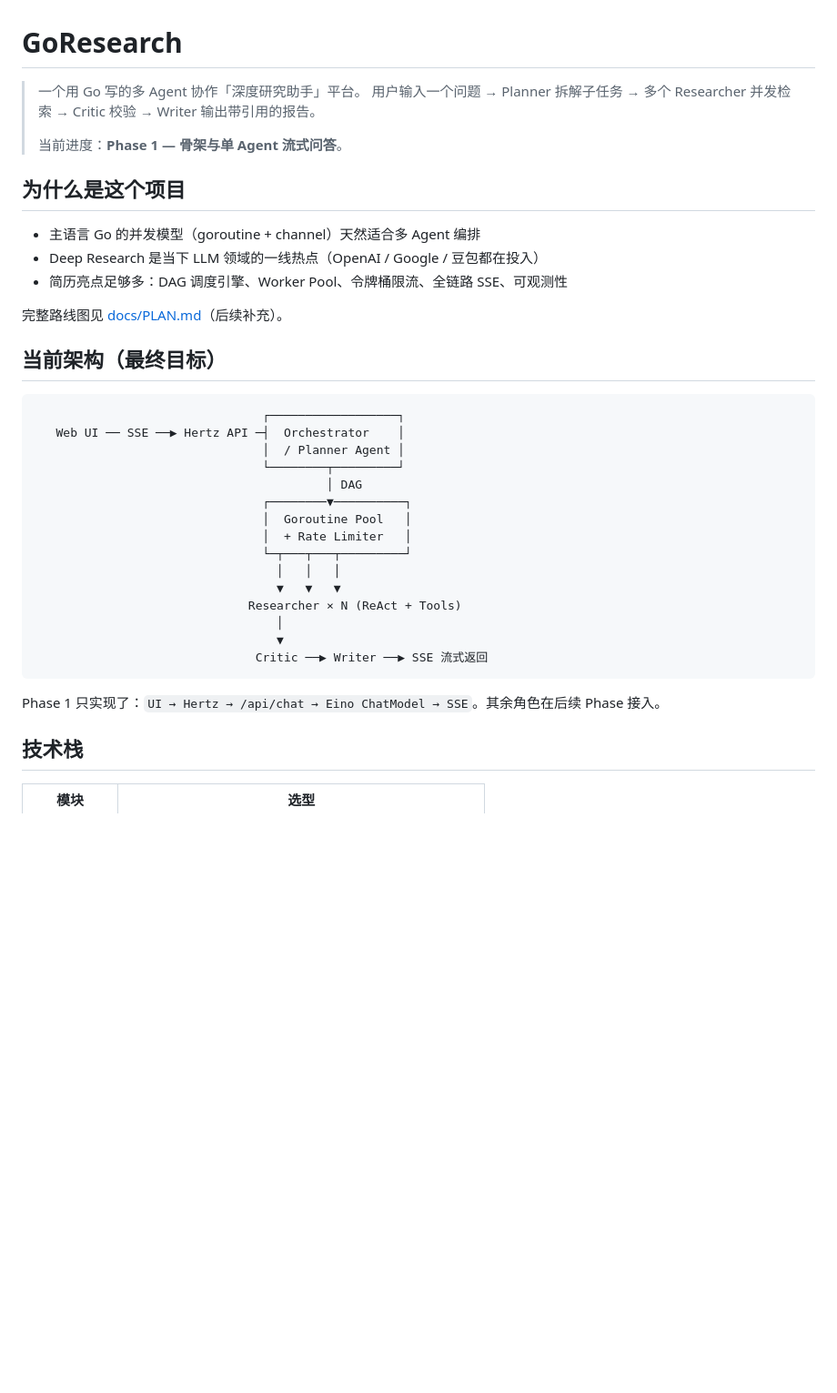
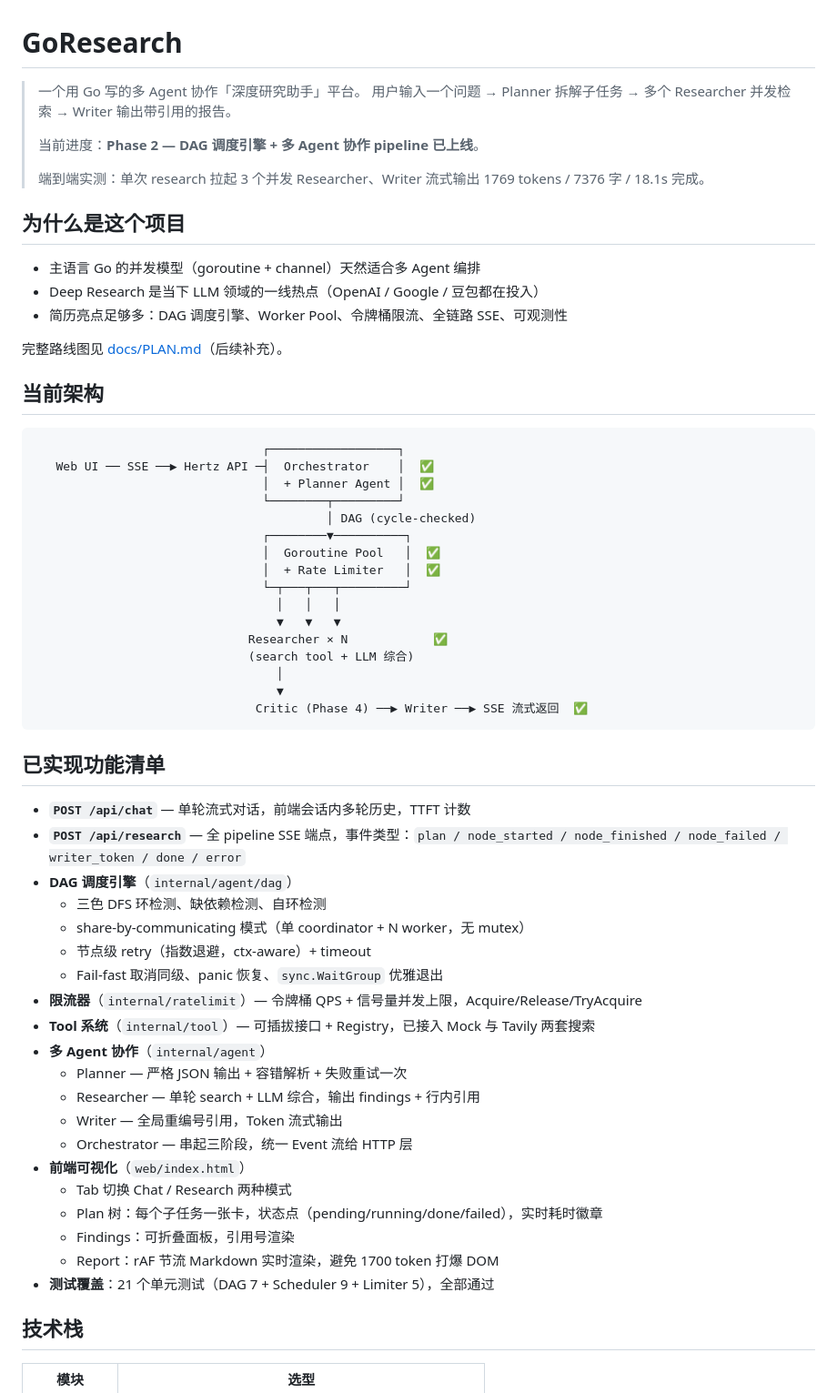
Before and after one commit to guyanxi11/go-research, a Markdown page: README.md, the part around one of its changes. Shown at 91% size. Rendered like a GitHub page; blank space fills up the shorter version.

````diff
--- a/README.md
+++ b/README.md
@@ -1,9 +1,11 @@
 # GoResearch
 
 > 一个用 Go 写的多 Agent 协作「深度研究助手」平台。
-> 用户输入一个问题 → Planner 拆解子任务 → 多个 Researcher 并发检索 → Critic 校验 → Writer 输出带引用的报告。
+> 用户输入一个问题 → Planner 拆解子任务 → 多个 Researcher 并发检索 → Writer 输出带引用的报告。
 >
-> 当前进度：**Phase 1 — 骨架与单 Agent 流式问答**。
+> 当前进度：**Phase 2 — DAG 调度引擎 + 多 Agent 协作 pipeline 已上线**。
+>
+> 端到端实测：单次 research 拉起 3 个并发 Researcher、Writer 流式输出 1769 tokens / 7376 字 / 18.1s 完成。
 
 ## 为什么是这个项目
 
@@ -13,27 +15,49 @@
 
 完整路线图见 [docs/PLAN.md](docs/PLAN.md)（后续补充）。
 
-## 当前架构（最终目标）
+## 当前架构
 
 ```text
                                 ┌──────────────────┐
-   Web UI ── SSE ──▶ Hertz API ─┤  Orchestrator    │
-                                │  / Planner Agent │
+   Web UI ── SSE ──▶ Hertz API ─┤  Orchestrator    │  ✅
+                                │  + Planner Agent │  ✅
                                 └────────┬─────────┘
-                                         │ DAG
+                                         │ DAG (cycle-checked)
                                 ┌────────▼──────────┐
-                                │  Goroutine Pool   │
-                                │  + Rate Limiter   │
+                                │  Goroutine Pool   │  ✅
+                                │  + Rate Limiter   │  ✅
                                 └─┬───┬───┬─────────┘
                                   │   │   │
                                   ▼   ▼   ▼
-                              Researcher × N (ReAct + Tools)
+                              Researcher × N            ✅
+                              (search tool + LLM 综合)
                                   │
                                   ▼
-                               Critic ──▶ Writer ──▶ SSE 流式返回
+                               Critic (Phase 4) ──▶ Writer ──▶ SSE 流式返回  ✅
 ```
 
-Phase 1 只实现了：`UI → Hertz → /api/chat → Eino ChatModel → SSE`。其余角色在后续 Phase 接入。
+## 已实现功能清单
+
+- **`POST /api/chat`** — 单轮流式对话，前端会话内多轮历史，TTFT 计数
+- **`POST /api/research`** — 全 pipeline SSE 端点，事件类型：`plan / node_started / node_finished / node_failed / writer_token / done / error`
+- **DAG 调度引擎**（`internal/agent/dag`）
+  - 三色 DFS 环检测、缺依赖检测、自环检测
+  - share-by-communicating 模式（单 coordinator + N worker，无 mutex）
+  - 节点级 retry（指数退避，ctx-aware）+ timeout
+  - Fail-fast 取消同级、panic 恢复、`sync.WaitGroup` 优雅退出
+- **限流器**（`internal/ratelimit`）— 令牌桶 QPS + 信号量并发上限，Acquire/Release/TryAcquire
+- **Tool 系统**（`internal/tool`）— 可插拔接口 + Registry，已接入 Mock 与 Tavily 两套搜索
+- **多 Agent 协作**（`internal/agent`）
+  - Planner — 严格 JSON 输出 + 容错解析 + 失败重试一次
+  - Researcher — 单轮 search + LLM 综合，输出 findings + 行内引用
+  - Writer — 全局重编号引用，Token 流式输出
+  - Orchestrator — 串起三阶段，统一 Event 流给 HTTP 层
+- **前端可视化**（`web/index.html`）
+  - Tab 切换 Chat / Research 两种模式
+  - Plan 树：每个子任务一张卡，状态点（pending/running/done/failed），实时耗时徽章
+  - Findings：可折叠面板，引用号渲染
+  - Report：rAF 节流 Markdown 实时渲染，避免 1700 token 打爆 DOM
+- **测试覆盖**：21 个单元测试（DAG 7 + Scheduler 9 + Limiter 5），全部通过
 
 ## 技术栈
 
````
Also changed, not shown: other parts of README.md (+37 -16 lines).
